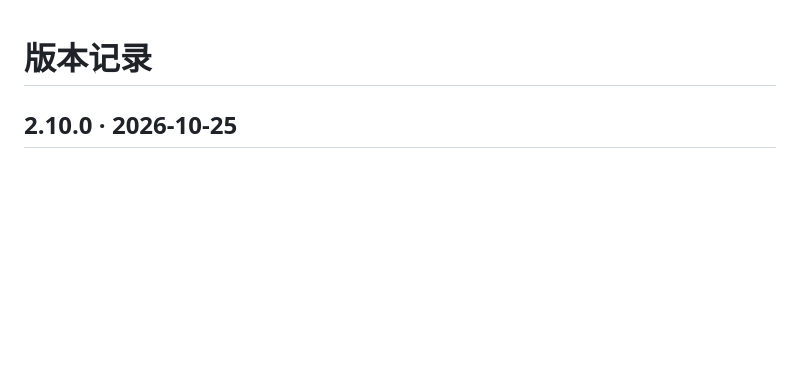
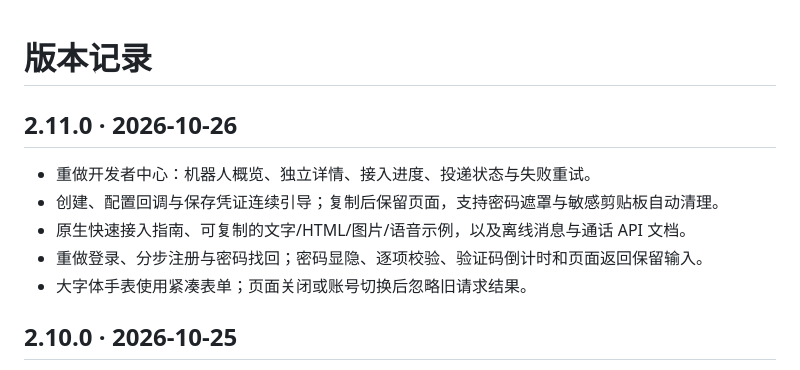
Before and after one commit to usera3/mistar, a Markdown page: CHANGELOG.md, the part around the change. Rendered like a GitHub page; blank space fills up the shorter version.

```diff
--- a/CHANGELOG.md
+++ b/CHANGELOG.md
@@ -1,4 +1,13 @@
 # 版本记录
+
+## 2.11.0 · 2026-10-26
+
+- 重做开发者中心：机器人概览、独立详情、接入进度、投递状态与失败重试。
+- 创建、配置回调与保存凭证连续引导；复制后保留页面，支持密码遮罩与敏感剪贴板自动清理。
+- 原生快速接入指南、可复制的文字/HTML/图片/语音示例，以及离线消息与通话 API 文档。
+- 重做登录、分步注册与密码找回；密码显隐、逐项校验、验证码倒计时和页面返回保留输入。
+- 大字体手表使用紧凑表单；页面关闭或账号切换后忽略旧请求结果。
+
 
 ## 2.10.0 · 2026-10-25
 
```
Also changed, not shown: BOT_API.md (+9 -3 lines), README.md (+2 -2 lines), docs/images/developer.png (added), docs/images/login.png, docs/images/watch-login.png, 11 other files.
